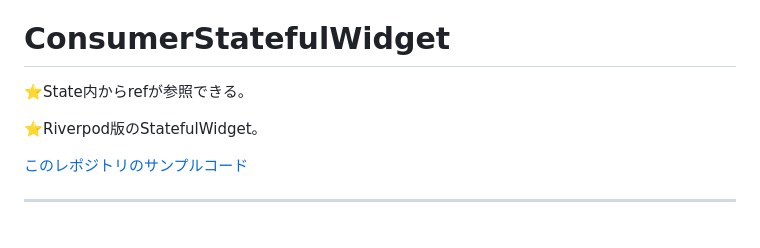
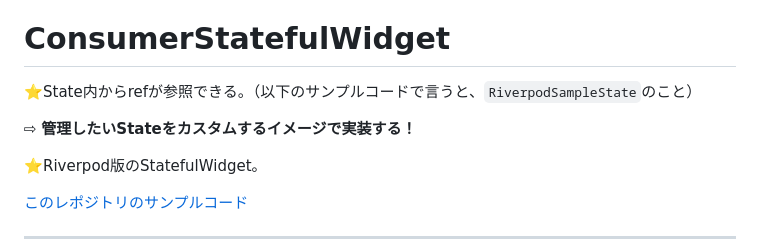
Before and after one commit to hide0621/flutter_riverpod_practice, a Markdown page: README.md, the part around the change. Rendered like a GitHub page; blank space fills up the shorter version.

```diff
--- a/README.md
+++ b/README.md
@@ -154,7 +154,9 @@ Flutterフレームワークはこの`key(Keyクラスのオブジェクト)`を
 
 # ConsumerStatefulWidget
 
-⭐️State内からrefが参照できる。
+⭐️State内からrefが参照できる。（以下のサンプルコードで言うと、`RiverpodSampleState`のこと）
+
+⇨ **管理したいStateをカスタムするイメージで実装する！**
 
 ⭐️Riverpod版のStatefulWidget。
 
```
